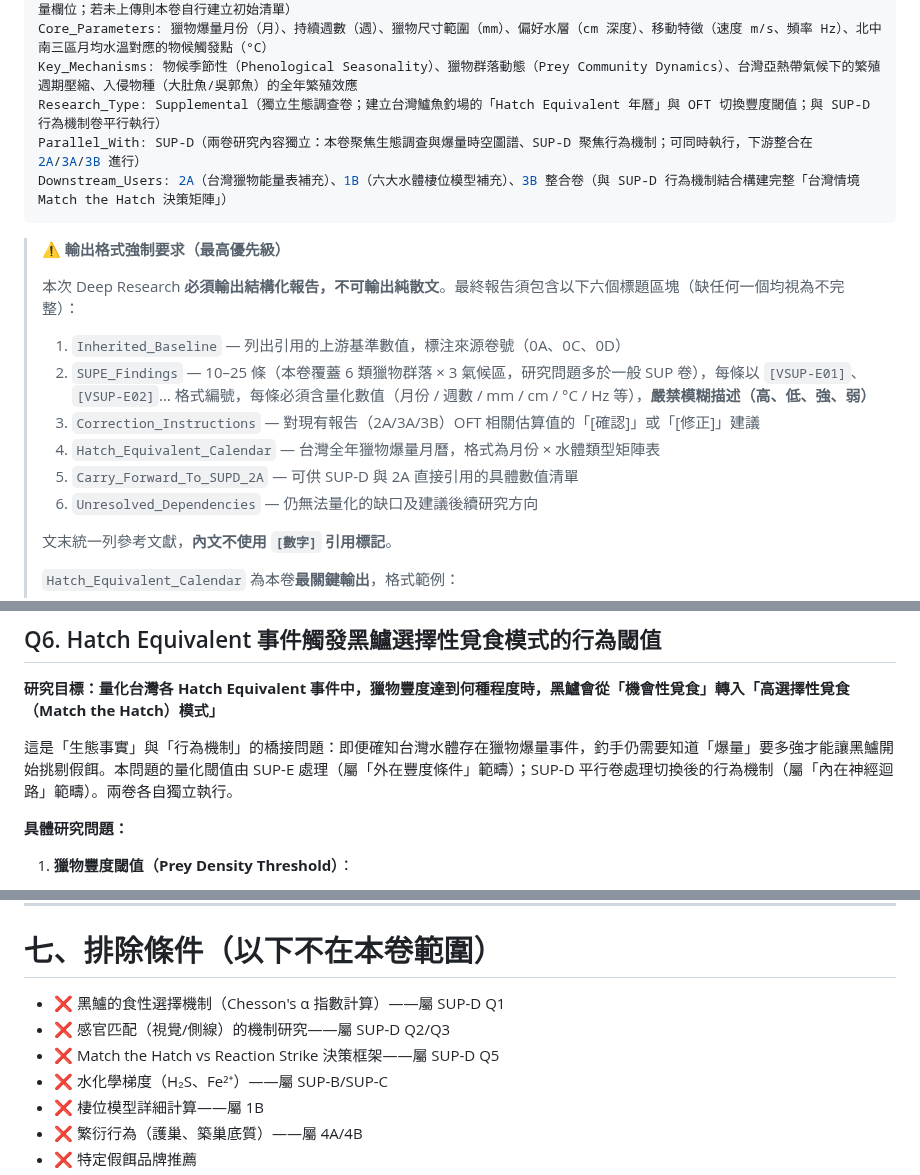
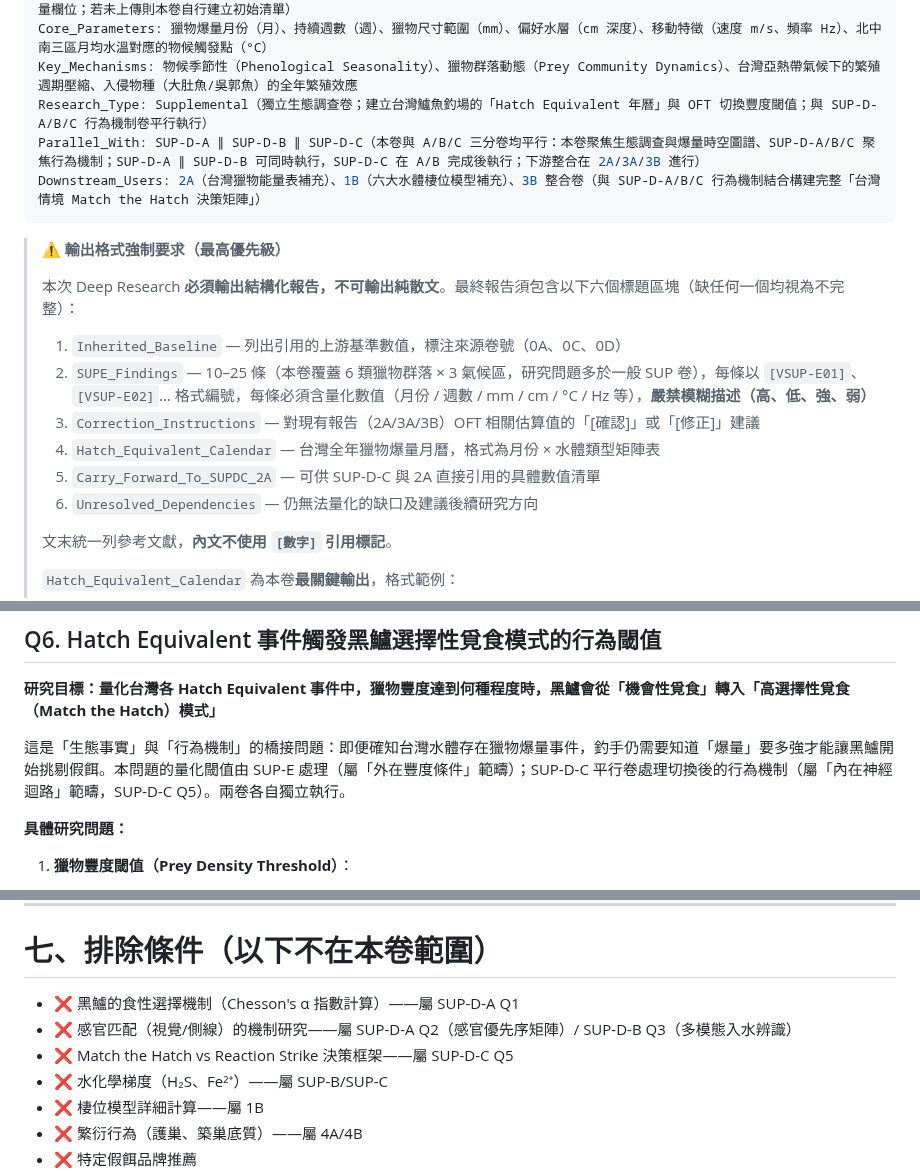
Before and after one commit to randy-liu/twbass, a Markdown page: SUP-E：台灣六大水體獵物群落時空圖譜——魚蝦兩棲昆蟲爬蟲類季節性爆量月曆與假餌映射-instruction.md, 3 parts joined by grey strips. GitHub-like rendering.

Commit message:
fix(SUP-E): 更新 instruction 中 SUP-D 拆分後的卷號引用
將所有 SUP-D 舊稱更新為對應的 SUP-D-A/B/C 三分卷：
- Metadata: Research_Type / Parallel_With / Downstream_Users
- ⚠️ 前置區塊 item 5: Carry_Forward_To_SUPD_2A → SUPDC_2A
- Q6 前言: SUP-D 平行卷 → SUP-D-C Q5
- 七、排除條件: Q1/Q2/Q3/Q5 各自指向正確分卷
- Section 八 Carry_Forward 標題同步更新

Co-Authored-By: Claude Sonnet 4.6 <noreply@anthropic.com>

```diff
--- a/SUP-E：台灣六大水體獵物群落時空圖譜——魚蝦兩棲昆蟲爬蟲類季節性爆量月曆與假餌映射-instruction.md
+++ b/SUP-E：台灣六大水體獵物群落時空圖譜——魚蝦兩棲昆蟲爬蟲類季節性爆量月曆與假餌映射-instruction.md
@@ -5,9 +5,9 @@ Upstream_Required: 0A 報告:0A_台灣四季氣候 forcing 與區域差異.md（
 Upstream_Optional: 2A 報告（若已上傳）:2A_覓食偏好、印記與反射咬餌.md（V2A-02 台灣主要獵物能量密度表——提取後補充本卷獵物能量欄位；若未上傳則本卷自行建立初始清單）
 Core_Parameters: 獵物爆量月份（月）、持續週數（週）、獵物尺寸範圍（mm）、偏好水層（cm 深度）、移動特徵（速度 m/s、頻率 Hz）、北中南三區月均水溫對應的物候觸發點（°C）
 Key_Mechanisms: 物候季節性（Phenological Seasonality）、獵物群落動態（Prey Community Dynamics）、台灣亞熱帶氣候下的繁殖週期壓縮、入侵物種（大肚魚/吳郭魚）的全年繁殖效應
-Research_Type: Supplemental（獨立生態調查卷；建立台灣鱸魚釣場的「Hatch Equivalent 年曆」與 OFT 切換豐度閾值；與 SUP-D 行為機制卷平行執行）
-Parallel_With: SUP-D（兩卷研究內容獨立：本卷聚焦生態調查與爆量時空圖譜、SUP-D 聚焦行為機制；可同時執行，下游整合在 2A/3A/3B 進行）
-Downstream_Users: 2A（台灣獵物能量表補充）、1B（六大水體棲位模型補充）、3B 整合卷（與 SUP-D 行為機制結合構建完整「台灣情境 Match the Hatch 決策矩陣」）
+Research_Type: Supplemental（獨立生態調查卷；建立台灣鱸魚釣場的「Hatch Equivalent 年曆」與 OFT 切換豐度閾值；與 SUP-D-A/B/C 行為機制卷平行執行）
+Parallel_With: SUP-D-A ∥ SUP-D-B ∥ SUP-D-C（本卷與 A/B/C 三分卷均平行：本卷聚焦生態調查與爆量時空圖譜、SUP-D-A/B/C 聚焦行為機制；SUP-D-A ∥ SUP-D-B 可同時執行，SUP-D-C 在 A/B 完成後執行；下游整合在 2A/3A/3B 進行）
+Downstream_Users: 2A（台灣獵物能量表補充）、1B（六大水體棲位模型補充）、3B 整合卷（與 SUP-D-A/B/C 行為機制結合構建完整「台灣情境 Match the Hatch 決策矩陣」）
 ---
 
 > ⚠️ **輸出格式強制要求（最高優先級）**
@@ -18,7 +18,7 @@ Downstream_Users: 2A（台灣獵物能量表補充）、1B（六大水體棲位
 > 2. `SUPE_Findings` — 10–25 條（本卷覆蓋 6 類獵物群落 × 3 氣候區，研究問題多於一般 SUP 卷），每條以 `[VSUP-E01]`、`[VSUP-E02]`… 格式編號，每條必須含量化數值（月份 / 週數 / mm / cm / °C / Hz 等），**嚴禁模糊描述（高、低、強、弱）**
 > 3. `Correction_Instructions` — 對現有報告（2A/3A/3B）OFT 相關估算值的「\[確認\]」或「\[修正\]」建議
 > 4. `Hatch_Equivalent_Calendar` — 台灣全年獵物爆量月曆，格式為月份 × 水體類型矩陣表
-> 5. `Carry_Forward_To_SUPD_2A` — 可供 SUP-D 與 2A 直接引用的具體數值清單
+> 5. `Carry_Forward_To_SUPDC_2A` — 可供 SUP-D-C 與 2A 直接引用的具體數值清單
 > 6. `Unresolved_Dependencies` — 仍無法量化的缺口及建議後續研究方向
 >
 > 文末統一列參考文獻，**內文不使用 `[數字]` 引用標記**。
@@ -262,7 +262,7 @@ Downstream_Users: 2A（台灣獵物能量表補充）、1B（六大水體棲位
 
 **研究目標：量化台灣各 Hatch Equivalent 事件中，獵物豐度達到何種程度時，黑鱸會從「機會性覓食」轉入「高選擇性覓食（Match the Hatch）模式」**
 
-這是「生態事實」與「行為機制」的橋接問題：即便確知台灣水體存在獵物爆量事件，釣手仍需要知道「爆量」要多強才能讓黑鱸開始挑剔假餌。本問題的量化閾值由 SUP-E 處理（屬「外在豐度條件」範疇）；SUP-D 平行卷處理切換後的行為機制（屬「內在神經迴路」範疇）。兩卷各自獨立執行。
+這是「生態事實」與「行為機制」的橋接問題：即便確知台灣水體存在獵物爆量事件，釣手仍需要知道「爆量」要多強才能讓黑鱸開始挑剔假餌。本問題的量化閾值由 SUP-E 處理（屬「外在豐度條件」範疇）；SUP-D-C 平行卷處理切換後的行為機制（屬「內在神經迴路」範疇，SUP-D-C Q5）。兩卷各自獨立執行。
 
 **具體研究問題：**
 
@@ -286,9 +286,9 @@ Downstream_Users: 2A（台灣獵物能量表補充）、1B（六大水體棲位
 
 # 七、排除條件（以下不在本卷範圍）
 
-- ❌ 黑鱸的食性選擇機制（Chesson's α 指數計算）——屬 SUP-D Q1
-- ❌ 感官匹配（視覺/側線）的機制研究——屬 SUP-D Q2/Q3
-- ❌ Match the Hatch vs Reaction Strike 決策框架——屬 SUP-D Q5
+- ❌ 黑鱸的食性選擇機制（Chesson's α 指數計算）——屬 SUP-D-A Q1
+- ❌ 感官匹配（視覺/側線）的機制研究——屬 SUP-D-A Q2（感官優先序矩陣）/ SUP-D-B Q3（多模態入水辨識）
+- ❌ Match the Hatch vs Reaction Strike 決策框架——屬 SUP-D-C Q5
 - ❌ 水化學梯度（H₂S、Fe²⁺）——屬 SUP-B/SUP-C
 - ❌ 棲位模型詳細計算——屬 1B
 - ❌ 繁衍行為（護巢、築巢底質）——屬 4A/4B
```
Also changed, not shown: other parts of SUP-E：台灣六大水體獵物群落時空圖譜——魚蝦兩棲昆蟲爬蟲類季節性爆量月曆與假餌映射-instruction.md (+1 -1 lines).
